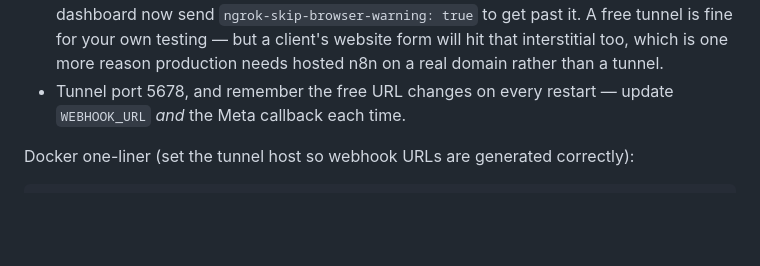
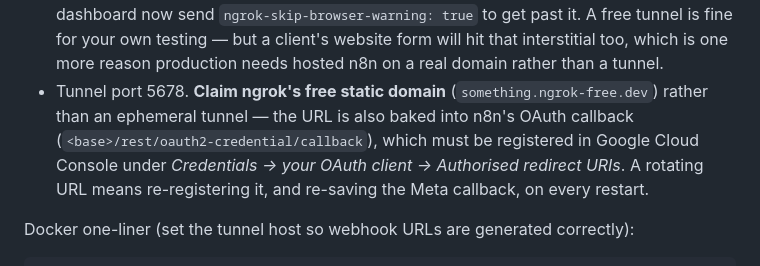
Before and after one commit to cyberking-coder/Real-estate-Automation, a Markdown page: README.md, the part around the change. Rendered like a GitHub page; blank space fills up the shorter version.

Commit message:
Carry the ngrok static-domain correction into the README
The guide had it; the README still said the URL rotates.

```diff
--- a/README.md
+++ b/README.md
@@ -71,8 +71,11 @@ Everything — inbound taps, outbound replies, bookings — is written back to G
   `ngrok-skip-browser-warning: true` to get past it. A free tunnel is fine for your own testing — but a
   client's website form will hit that interstitial too, which is one more reason production needs hosted
   n8n on a real domain rather than a tunnel.
-* Tunnel port 5678, and remember the free URL changes on every restart — update `WEBHOOK_URL` *and* the
-  Meta callback each time.
+* Tunnel port 5678. **Claim ngrok's free static domain** (`something.ngrok-free.dev`) rather than an
+  ephemeral tunnel — the URL is also baked into n8n's OAuth callback
+  (`<base>/rest/oauth2-credential/callback`), which must be registered in Google Cloud Console under
+  *Credentials → your OAuth client → Authorised redirect URIs*. A rotating URL means re-registering it,
+  and re-saving the Meta callback, on every restart.
 
 Docker one-liner (set the tunnel host so webhook URLs are generated correctly):
 
```
